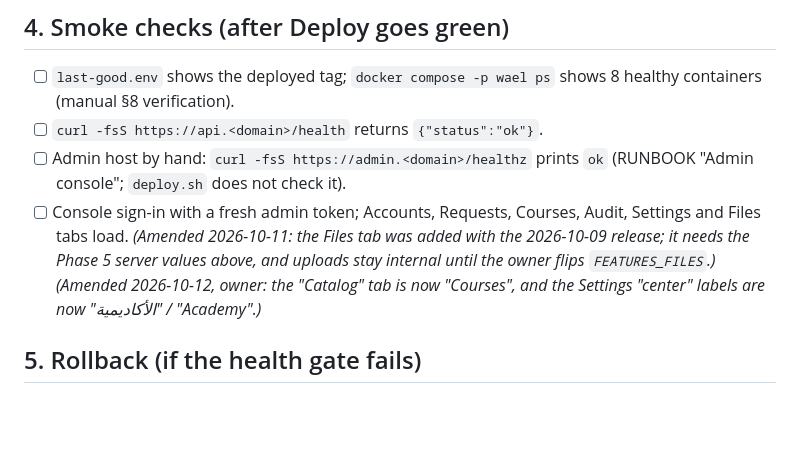
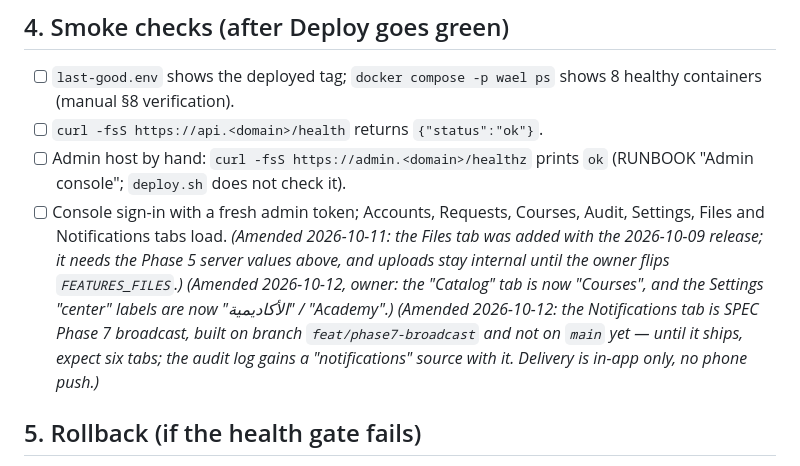
Before and after one commit to omarmaarouf18/wael-app, a Markdown page: docs/RELEASE-CHECKLIST.md, the part around the change. Drawn GitHub-style; blank space fills up the shorter version.

```diff
--- a/docs/RELEASE-CHECKLIST.md
+++ b/docs/RELEASE-CHECKLIST.md
@@ -46,11 +46,15 @@ them and does not duplicate them.
 - [ ] Admin host by hand: `curl -fsS https://admin.<domain>/healthz` prints
   `ok` (RUNBOOK "Admin console"; `deploy.sh` does not check it).
 - [ ] Console sign-in with a fresh admin token; Accounts, Requests, Courses,
-  Audit, Settings and Files tabs load. *(Amended 2026-10-11: the Files tab was
+  Audit, Settings, Files and Notifications tabs load. *(Amended 2026-10-11: the Files tab was
   added with the 2026-10-09 release; it needs the Phase 5 server values above,
   and uploads stay internal until the owner flips `FEATURES_FILES`.)*
   *(Amended 2026-10-12, owner: the "Catalog" tab is now "Courses", and the
   Settings "center" labels are now "الأكاديمية" / "Academy".)*
+  *(Amended 2026-10-12: the Notifications tab is SPEC Phase 7 broadcast,
+  built on branch `feat/phase7-broadcast` and not on `main` yet — until it
+  ships, expect six tabs; the audit log gains a "notifications" source with
+  it. Delivery is in-app only, no phone push.)*
 
 ## 5. Rollback (if the health gate fails)
 
```
Also changed, not shown: infrastructure/deploy/RUNBOOK.md (+23 -6 lines), infrastructure/deploy/SERVER-MANUAL.md (+5 -4 lines).
